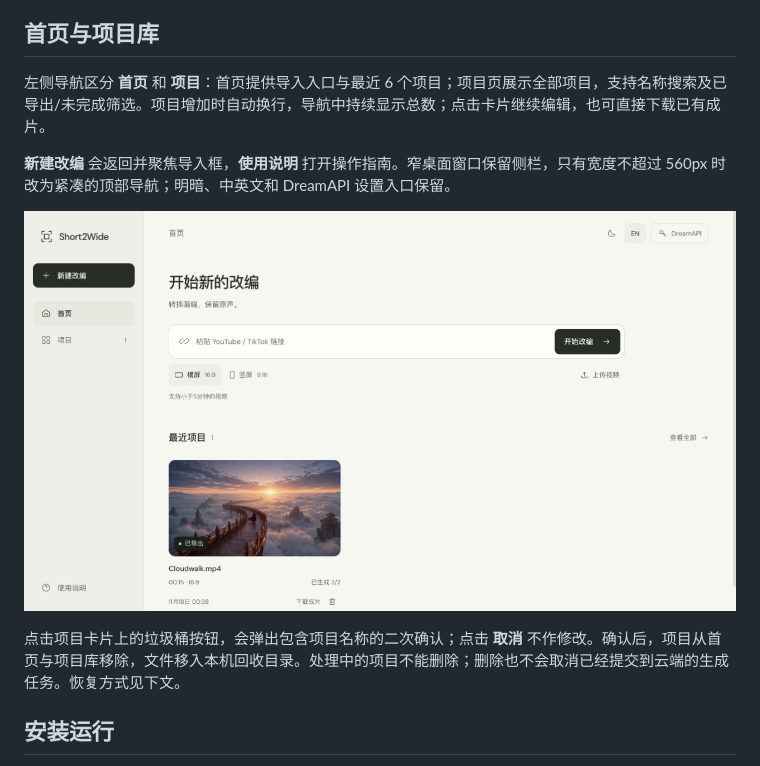
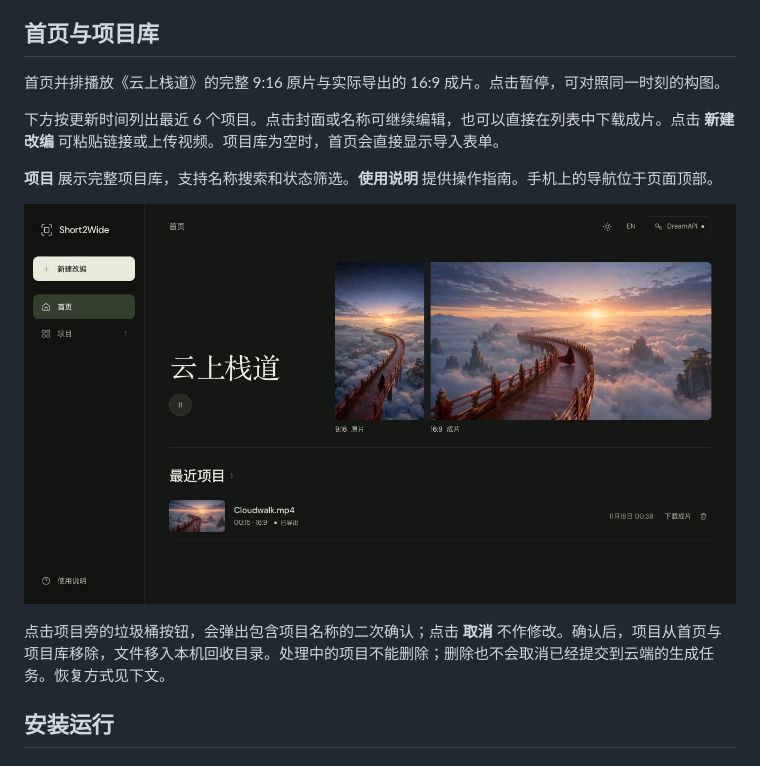
Before and after one commit to Hy-1990/Short2Wide, a Markdown page: README.zh-CN.md, the part around one of its changes. Rendered like a GitHub page; pictures changed too: docs/assets/home.zh-CN.jpg.

```diff
--- a/README.zh-CN.md
+++ b/README.zh-CN.md
@@ -21,13 +21,15 @@
 
 ## 首页与项目库
 
-左侧导航区分 **首页** 和 **项目**：首页提供导入入口与最近 6 个项目；项目页展示全部项目，支持名称搜索及已导出/未完成筛选。项目增加时自动换行，导航中持续显示总数；点击卡片继续编辑，也可直接下载已有成片。
+首页并排播放《云上栈道》的完整 9:16 原片与实际导出的 16:9 成片。点击暂停，可对照同一时刻的构图。
 
-**新建改编** 会返回并聚焦导入框，**使用说明** 打开操作指南。窄桌面窗口保留侧栏，只有宽度不超过 560px 时改为紧凑的顶部导航；明暗、中英文和 DreamAPI 设置入口保留。
+下方按更新时间列出最近 6 个项目。点击封面或名称可继续编辑，也可以直接在列表中下载成片。点击 **新建改编** 可粘贴链接或上传视频。项目库为空时，首页会直接显示导入表单。
+
+**项目** 展示完整项目库，支持名称搜索和状态筛选。**使用说明** 提供操作指南。手机上的导航位于页面顶部。
 
 ![本机项目](docs/assets/home.zh-CN.jpg)
 
-点击项目卡片上的垃圾桶按钮，会弹出包含项目名称的二次确认；点击 **取消** 不作修改。确认后，项目从首页与项目库移除，文件移入本机回收目录。处理中的项目不能删除；删除也不会取消已经提交到云端的生成任务。恢复方式见下文。
+点击项目旁的垃圾桶按钮，会弹出包含项目名称的二次确认；点击 **取消** 不作修改。确认后，项目从首页与项目库移除，文件移入本机回收目录。处理中的项目不能删除；删除也不会取消已经提交到云端的生成任务。恢复方式见下文。
 
 ## 安装运行
 
```
Also changed, not shown: other parts of README.zh-CN.md (+2 -2 lines), README.md (+7 -5 lines), assets/cloudwalk-comparison.jpg (added), docs/assets/home.en.jpg, 4 other files.
